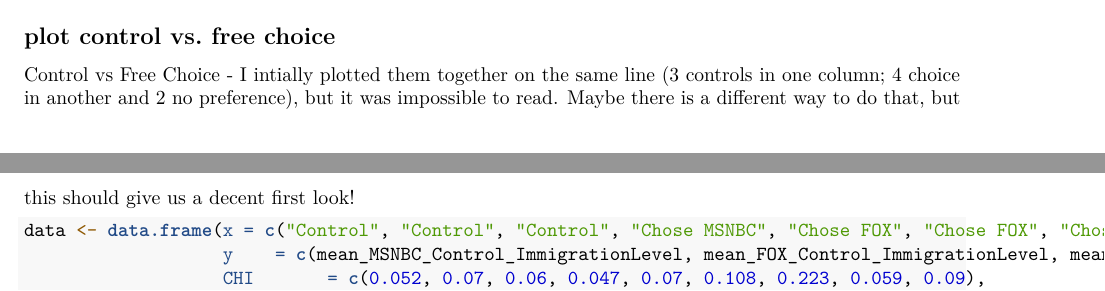
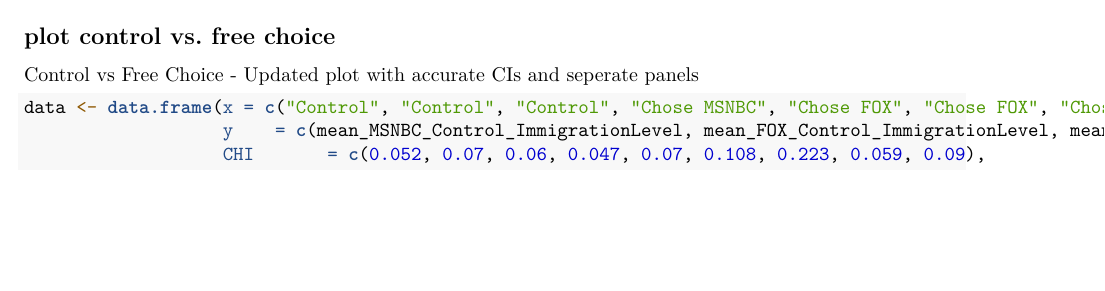
Before and after one commit to experimentalpolitics/immigration, an R Markdown document (prelim/First Pass.Rmd): two parts of pages 6 and 7 of 11 before the commit and part of page 6 of 11 after it, the two joined at a grey line, cut so that both start at the same text, the shorter picture padded with empty space. Rendered offline with R 4.5, knitr and Pandoc, then LaTeX, with nearby package versions; some code elsewhere in the file could not run offline.

Commit message:
updated details on changes

````diff
--- a/prelim/First Pass.Rmd
+++ b/prelim/First Pass.Rmd
@@ -206,7 +204,7 @@ table2[c("estimate", "statistic", "p.value", "conf.low", "conf.high")]
 
 ## plot control vs. free choice
 
-Control vs Free Choice - I intially plotted them together on the same line (3 controls in one column; 4 choice in another and 2 no preference), but it was impossible to read. Maybe there is a different way to do that, but this should give us a decent first look!
+Control vs Free Choice - Updated plot with accurate CIs and seperate panels
 
 ```{r}
 data <- data.frame(x = c("Control", "Control", "Control", "Chose MSNBC", "Chose FOX", "Chose FOX", "Chose MSNBC", "Chose MSNBC", "Chose FOX"),
````
Also changed, not shown: prelim/First-Pass.pdf, prelim/First Pass.Rmd (2 more changed lines).
